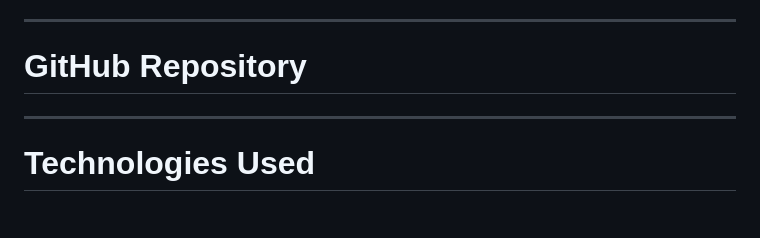
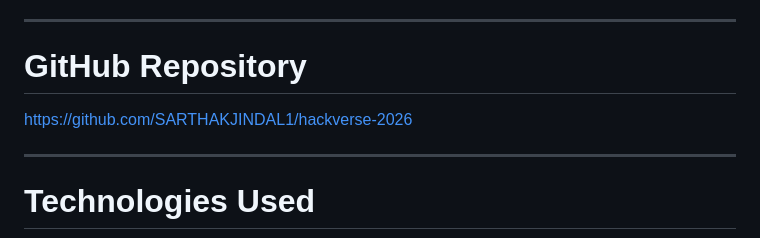
Before and after one commit to SARTHAKJINDAL1/hackverse-2026, a Markdown page: README.md, the part around the change. GitHub-like rendering; blank space fills up the shorter version.

```diff
--- a/README.md
+++ b/README.md
@@ -29,7 +29,7 @@ The project focuses on creating a professional frontend experience using HTML, C
 
 # GitHub Repository
 
-
+https://github.com/SARTHAKJINDAL1/hackverse-2026
 
 ---
 
```
